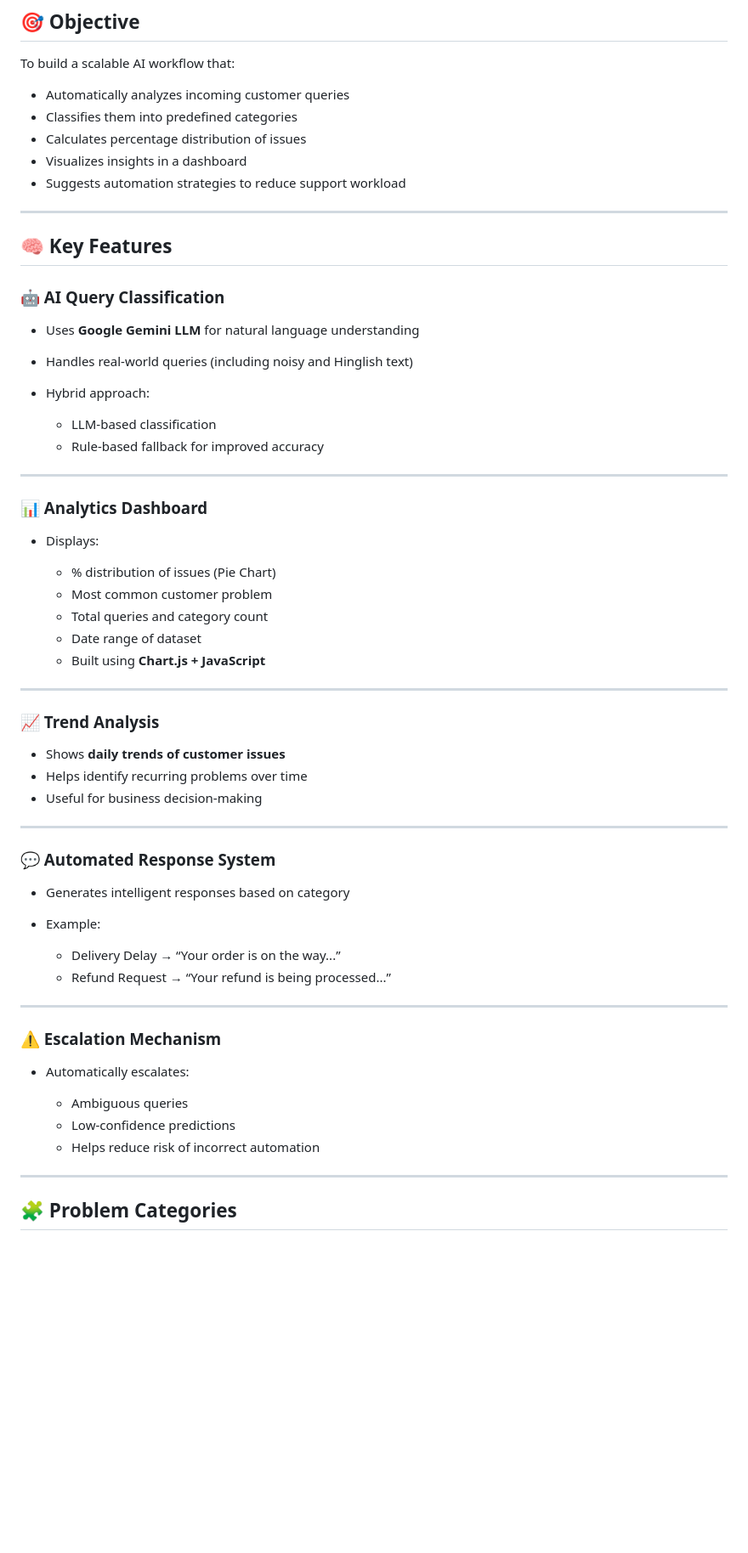
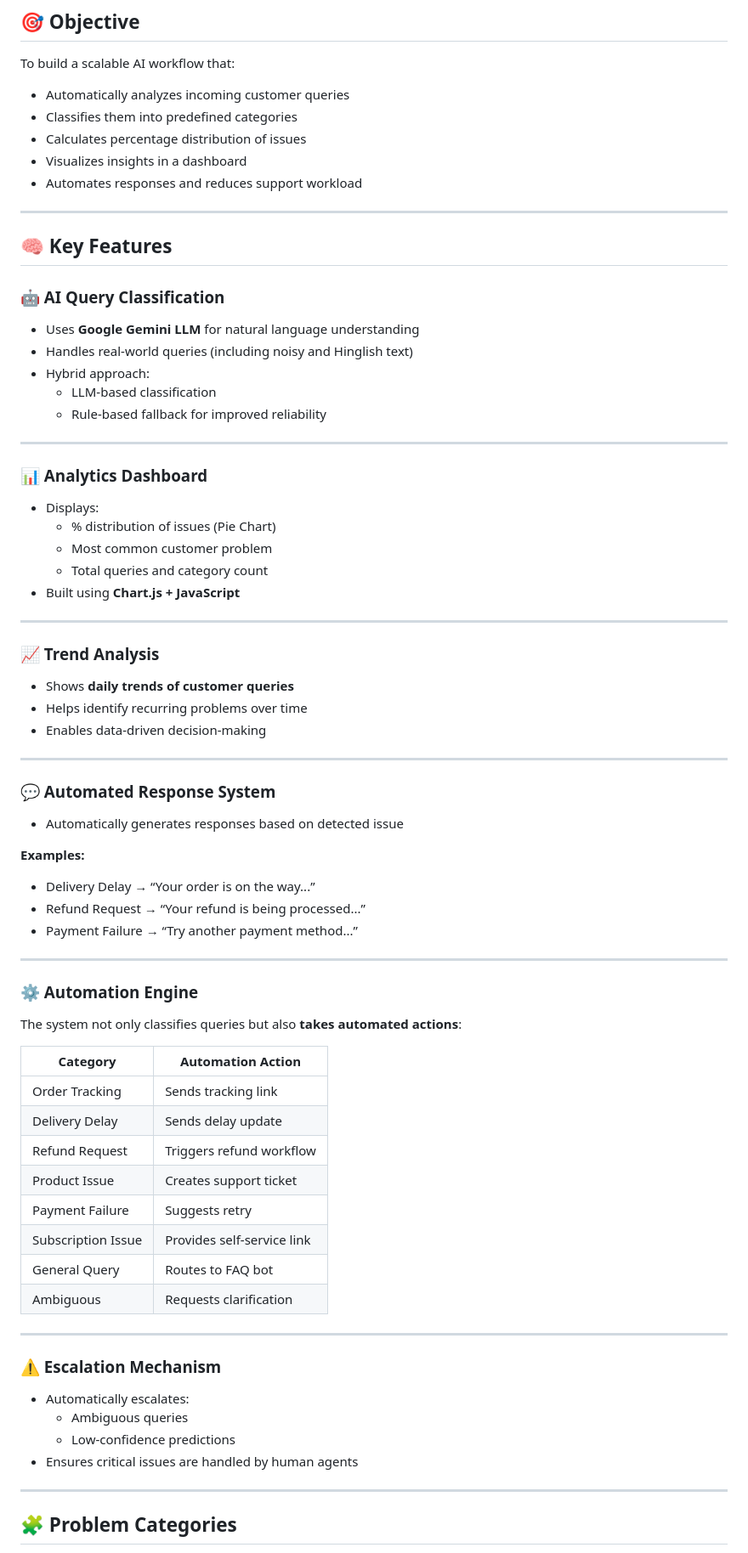
Before and after one commit to hetvidoshi22/ai-customer-support-automation, a Markdown page: README.md, the part around one of its changes. Shown at 85% size. Drawn GitHub-style; blank space fills up the shorter version.

Commit message:
improved  README.md

```diff
--- a/README.md
+++ b/README.md
@@ -8,11 +8,11 @@ An AI-powered system designed to automate customer support by classifying querie
 
 To build a scalable AI workflow that:
 
-* Automatically analyzes incoming customer queries
-* Classifies them into predefined categories
-* Calculates percentage distribution of issues
-* Visualizes insights in a dashboard
-* Suggests automation strategies to reduce support workload
+- Automatically analyzes incoming customer queries
+- Classifies them into predefined categories
+- Calculates percentage distribution of issues
+- Visualizes insights in a dashboard
+- Automates responses and reduces support workload
 
 ---
 
@@ -20,52 +20,66 @@ To build a scalable AI workflow that:
 
 ### 🤖 AI Query Classification
 
-* Uses **Google Gemini LLM** for natural language understanding
-* Handles real-world queries (including noisy and Hinglish text)
-* Hybrid approach:
-
-  * LLM-based classification
-  * Rule-based fallback for improved accuracy
+- Uses **Google Gemini LLM** for natural language understanding
+- Handles real-world queries (including noisy and Hinglish text)
+- Hybrid approach:
+  - LLM-based classification
+  - Rule-based fallback for improved reliability
 
 ---
 
 ### 📊 Analytics Dashboard
 
-* Displays:
-
-  * % distribution of issues (Pie Chart)
-  * Most common customer problem
-  * Total queries and category count
-  * Date range of dataset
-  * Built using **Chart.js + JavaScript**
+- Displays:
+  - % distribution of issues (Pie Chart)
+  - Most common customer problem
+  - Total queries and category count
+- Built using **Chart.js + JavaScript**
 
 ---
 
 ### 📈 Trend Analysis
 
-* Shows **daily trends of customer issues**
-* Helps identify recurring problems over time
-* Useful for business decision-making
+- Shows **daily trends of customer queries**
+- Helps identify recurring problems over time
+- Enables data-driven decision-making
 
 ---
 
 ### 💬 Automated Response System
 
-* Generates intelligent responses based on category
-* Example:
+- Automatically generates responses based on detected issue
 
-  * Delivery Delay → “Your order is on the way...”
-  * Refund Request → “Your refund is being processed...”
+**Examples:**
+- Delivery Delay → “Your order is on the way...”
+- Refund Request → “Your refund is being processed...”
+- Payment Failure → “Try another payment method...”
+
+---
+
+### ⚙️ Automation Engine
+
+The system not only classifies queries but also **takes automated actions**:
+
+| Category | Automation Action |
+|----------|-----------------|
+| Order Tracking | Sends tracking link |
+| Delivery Delay | Sends delay update |
+| Refund Request | Triggers refund workflow |
+| Product Issue | Creates support ticket |
+| Payment Failure | Suggests retry |
+| Subscription Issue | Provides self-service link |
+| General Query | Routes to FAQ bot |
+| Ambiguous | Requests clarification |
 
 ---
 
 ### ⚠️ Escalation Mechanism
 
-* Automatically escalates:
-
-  * Ambiguous queries
-  * Low-confidence predictions
-  * Helps reduce risk of incorrect automation
+- Automatically escalates:
+  - Ambiguous queries
+  - Low-confidence predictions
+- Ensures critical issues are handled by human agents
 
 ---
 
```
Also changed, not shown: other parts of README.md (+28 -27 lines).
